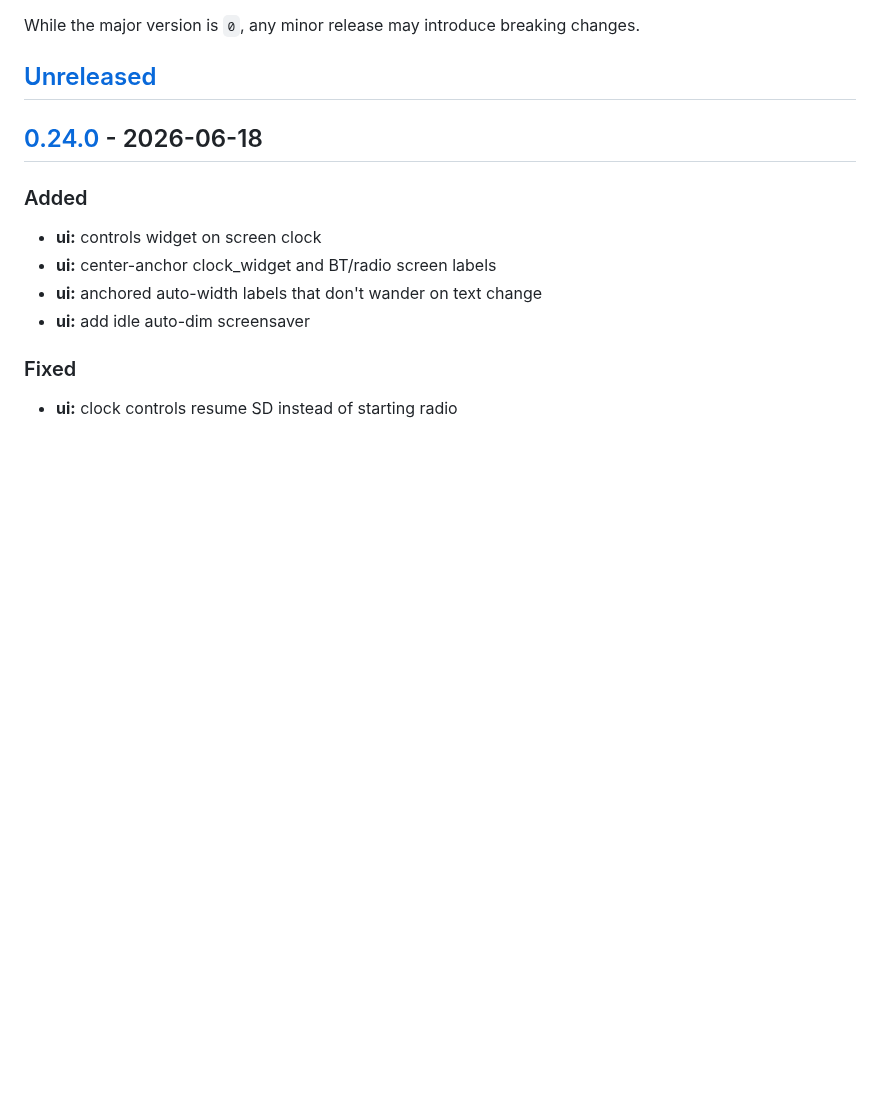
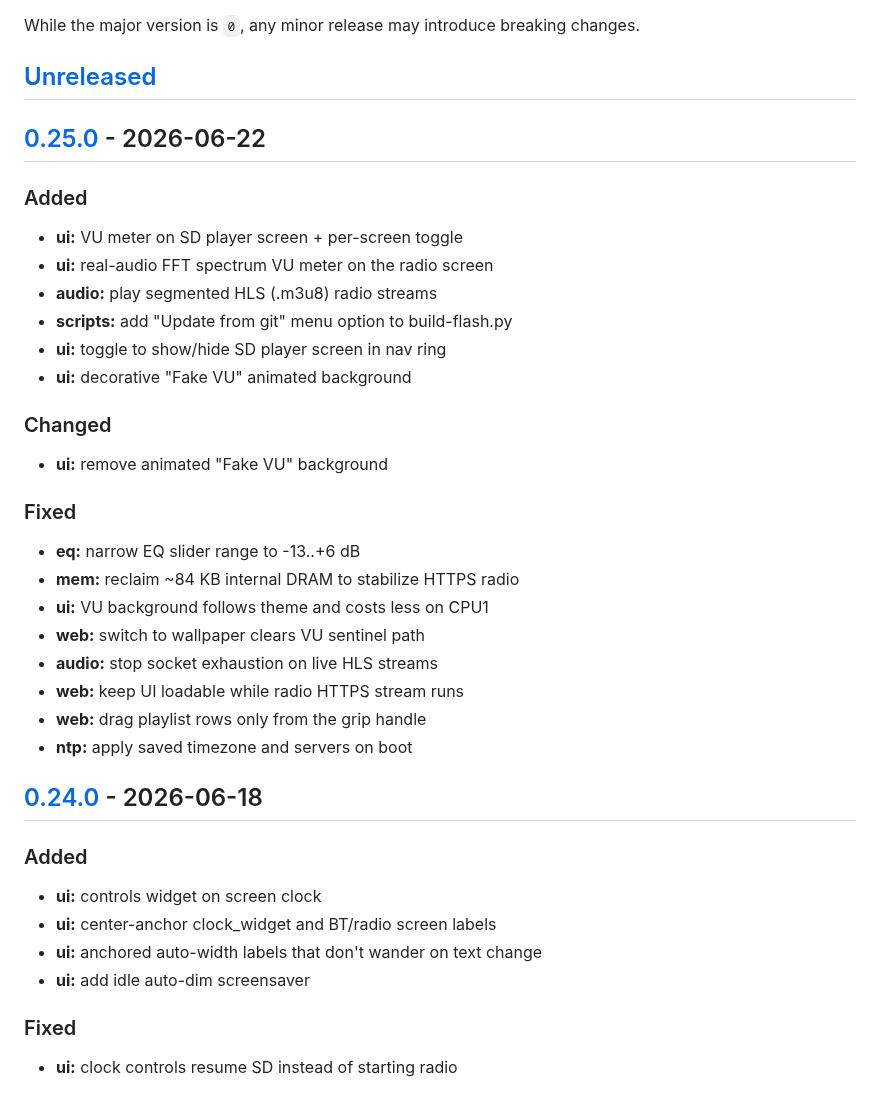
Before and after one commit to marcinozog/AtlasCube, a Markdown page: CHANGELOG.md, the part around one of its changes. Drawn GitHub-style; blank space fills up the shorter version.

Commit message:
release: v0.25.0

```diff
--- a/CHANGELOG.md
+++ b/CHANGELOG.md
@@ -8,6 +8,29 @@ and this project adheres to [Semantic Versioning](https://semver.org/spec/v2.0.0
 While the major version is `0`, any minor release may introduce breaking changes.
 
 ## [Unreleased]
+
+## [0.25.0] - 2026-06-22
+
+### Added
+- **ui:** VU meter on SD player screen + per-screen toggle
+- **ui:** real-audio FFT spectrum VU meter on the radio screen
+- **audio:** play segmented HLS (.m3u8) radio streams
+- **scripts:** add "Update from git" menu option to build-flash.py
+- **ui:** toggle to show/hide SD player screen in nav ring
+- **ui:** decorative "Fake VU" animated background
+
+### Changed
+- **ui:** remove animated "Fake VU" background
+
+### Fixed
+- **eq:** narrow EQ slider range to -13..+6 dB
+- **mem:** reclaim ~84 KB internal DRAM to stabilize HTTPS radio
+- **ui:** VU background follows theme and costs less on CPU1
+- **web:** switch to wallpaper clears VU sentinel path
+- **audio:** stop socket exhaustion on live HLS streams
+- **web:** keep UI loadable while radio HTTPS stream runs
+- **web:** drag playlist rows only from the grip handle
+- **ntp:** apply saved timezone and servers on boot
 
 ## [0.24.0] - 2026-06-18
 
```
Also changed, not shown: other parts of CHANGELOG.md (+2 -1 lines).
